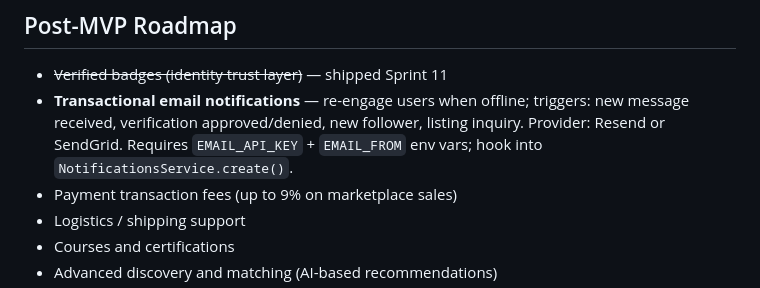
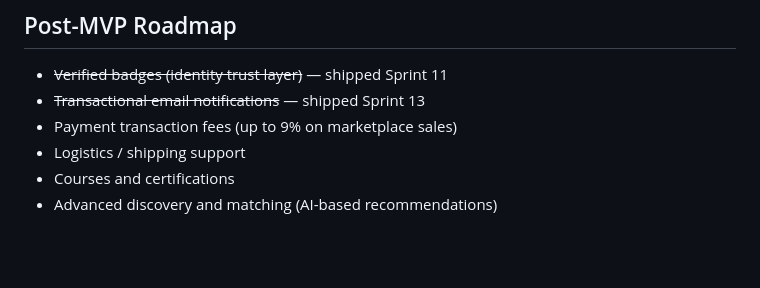
Before and after one commit to Carloskfe/autoguildx, a Markdown page: docs/PRD.md, the part around the change. GitHub-like rendering; blank space fills up the shorter version.

```diff
--- a/docs/PRD.md
+++ b/docs/PRD.md
@@ -171,7 +171,7 @@ All features below are fully implemented and deployed unless noted.
 ## Post-MVP Roadmap
 
 - ~~Verified badges (identity trust layer)~~ — shipped Sprint 11
-- **Transactional email notifications** — re-engage users when offline; triggers: new message received, verification approved/denied, new follower, listing inquiry. Provider: Resend or SendGrid. Requires `EMAIL_API_KEY` + `EMAIL_FROM` env vars; hook into `NotificationsService.create()`.
+- ~~Transactional email notifications~~ — shipped Sprint 13
 - Payment transaction fees (up to 9% on marketplace sales)
 - Logistics / shipping support
 - Courses and certifications
```
Also changed, not shown: docs/TASKS.md (+19 -13 lines).
